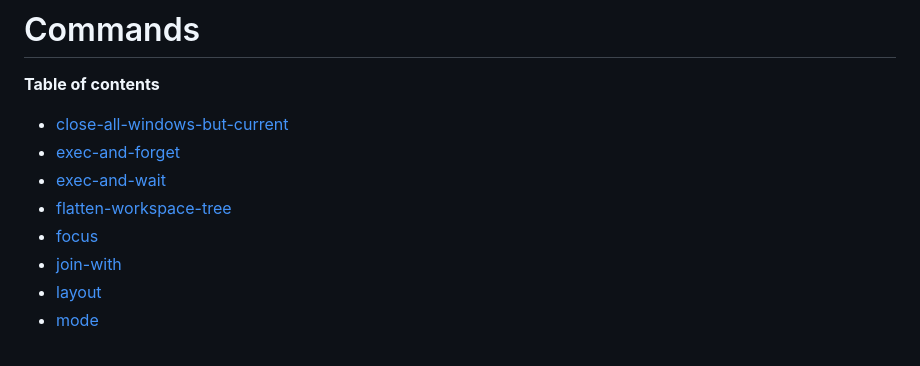
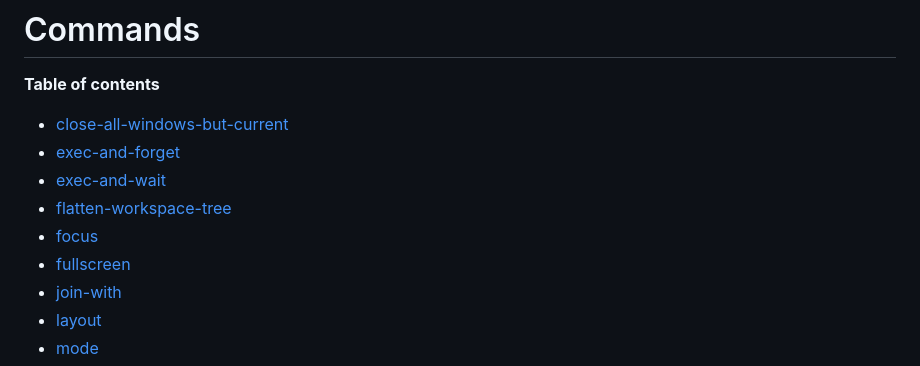
Before and after one commit to nikitabobko/AeroSpace, a Markdown page: docs/commands.md, the part around the change. Drawn GitHub-style.

```diff
--- a/docs/commands.md
+++ b/docs/commands.md
@@ -6,6 +6,7 @@
 - [exec-and-wait](#exec-and-wait)
 - [flatten-workspace-tree](#flatten-workspace-tree)
 - [focus](#focus)
+- [fullscreen](#fullscreen)
 - [join-with](#join-with)
 - [layout](#layout)
 - [mode](#mode)
```
